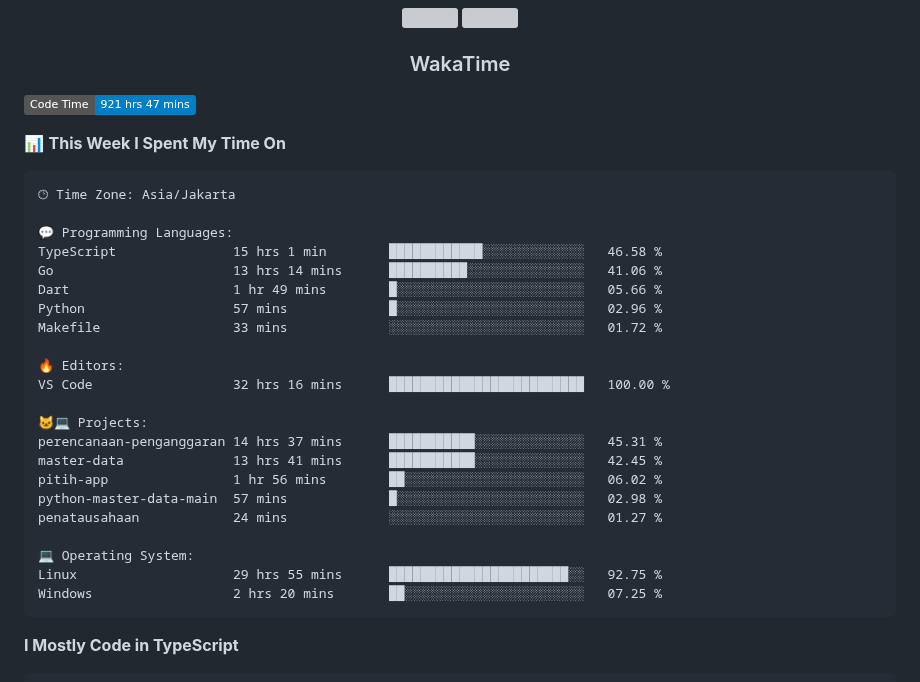
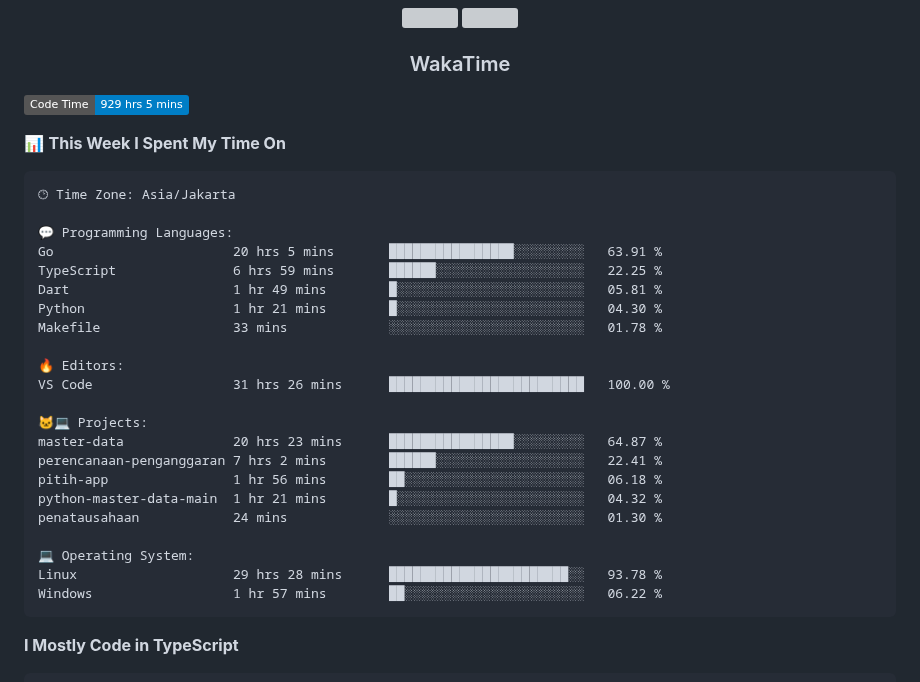
Before and after one commit to Tiramitzu/tiramitzu, a Markdown page: README.md, the part around one of its changes. GitHub-like rendering; badges without logos; grey boxes are pictures that could not be loaded.

Commit message:
Updated with Dev Metrics

````diff
--- a/README.md
+++ b/README.md
@@ -56,7 +56,7 @@
 <h3 align="center">WakaTime</h3>
 
 <!--START_SECTION:waka-->
-![Code Time](http://img.shields.io/badge/Code%20Time-921%20hrs%2047%20mins-blue)
+![Code Time](http://img.shields.io/badge/Code%20Time-929%20hrs%205%20mins-blue)
 
 📊 **This Week I Spent My Time On**
 
@@ -64,25 +64,25 @@
 🕑︎ Time Zone: Asia/Jakarta
 
 💬 Programming Languages:
-TypeScript               15 hrs 1 min        ████████████░░░░░░░░░░░░░   46.58 %
-Go                       13 hrs 14 mins      ██████████░░░░░░░░░░░░░░░   41.06 %
-Dart                     1 hr 49 mins        █░░░░░░░░░░░░░░░░░░░░░░░░   05.66 %
-Python                   57 mins             █░░░░░░░░░░░░░░░░░░░░░░░░   02.96 %
-Makefile                 33 mins             ░░░░░░░░░░░░░░░░░░░░░░░░░   01.72 %
+Go                       20 hrs 5 mins       ████████████████░░░░░░░░░   63.91 %
+TypeScript               6 hrs 59 mins       ██████░░░░░░░░░░░░░░░░░░░   22.25 %
+Dart                     1 hr 49 mins        █░░░░░░░░░░░░░░░░░░░░░░░░   05.81 %
+Python                   1 hr 21 mins        █░░░░░░░░░░░░░░░░░░░░░░░░   04.30 %
+Makefile                 33 mins             ░░░░░░░░░░░░░░░░░░░░░░░░░   01.78 %
 
 🔥 Editors:
-VS Code                  32 hrs 16 mins      █████████████████████████   100.00 %
+VS Code                  31 hrs 26 mins      █████████████████████████   100.00 %
 
 🐱‍💻 Projects:
-perencanaan-penganggaran 14 hrs 37 mins      ███████████░░░░░░░░░░░░░░   45.31 %
-master-data              13 hrs 41 mins      ███████████░░░░░░░░░░░░░░   42.45 %
-pitih-app                1 hr 56 mins        ██░░░░░░░░░░░░░░░░░░░░░░░   06.02 %
-python-master-data-main  57 mins             █░░░░░░░░░░░░░░░░░░░░░░░░   02.98 %
-penatausahaan            24 mins             ░░░░░░░░░░░░░░░░░░░░░░░░░   01.27 %
+master-data              20 hrs 23 mins      ████████████████░░░░░░░░░   64.87 %
+perencanaan-penganggaran 7 hrs 2 mins        ██████░░░░░░░░░░░░░░░░░░░   22.41 %
+pitih-app                1 hr 56 mins        ██░░░░░░░░░░░░░░░░░░░░░░░   06.18 %
+python-master-data-main  1 hr 21 mins        █░░░░░░░░░░░░░░░░░░░░░░░░   04.32 %
+penatausahaan            24 mins             ░░░░░░░░░░░░░░░░░░░░░░░░░   01.30 %
 
 💻 Operating System:
-Linux                    29 hrs 55 mins      ███████████████████████░░   92.75 %
-Windows                  2 hrs 20 mins       ██░░░░░░░░░░░░░░░░░░░░░░░   07.25 %
+Linux                    29 hrs 28 mins      ███████████████████████░░   93.78 %
+Windows                  1 hr 57 mins        ██░░░░░░░░░░░░░░░░░░░░░░░   06.22 %
 ```
 
 **I Mostly Code in TypeScript**
````
Also changed, not shown: other parts of README.md (+1 -1 lines).
